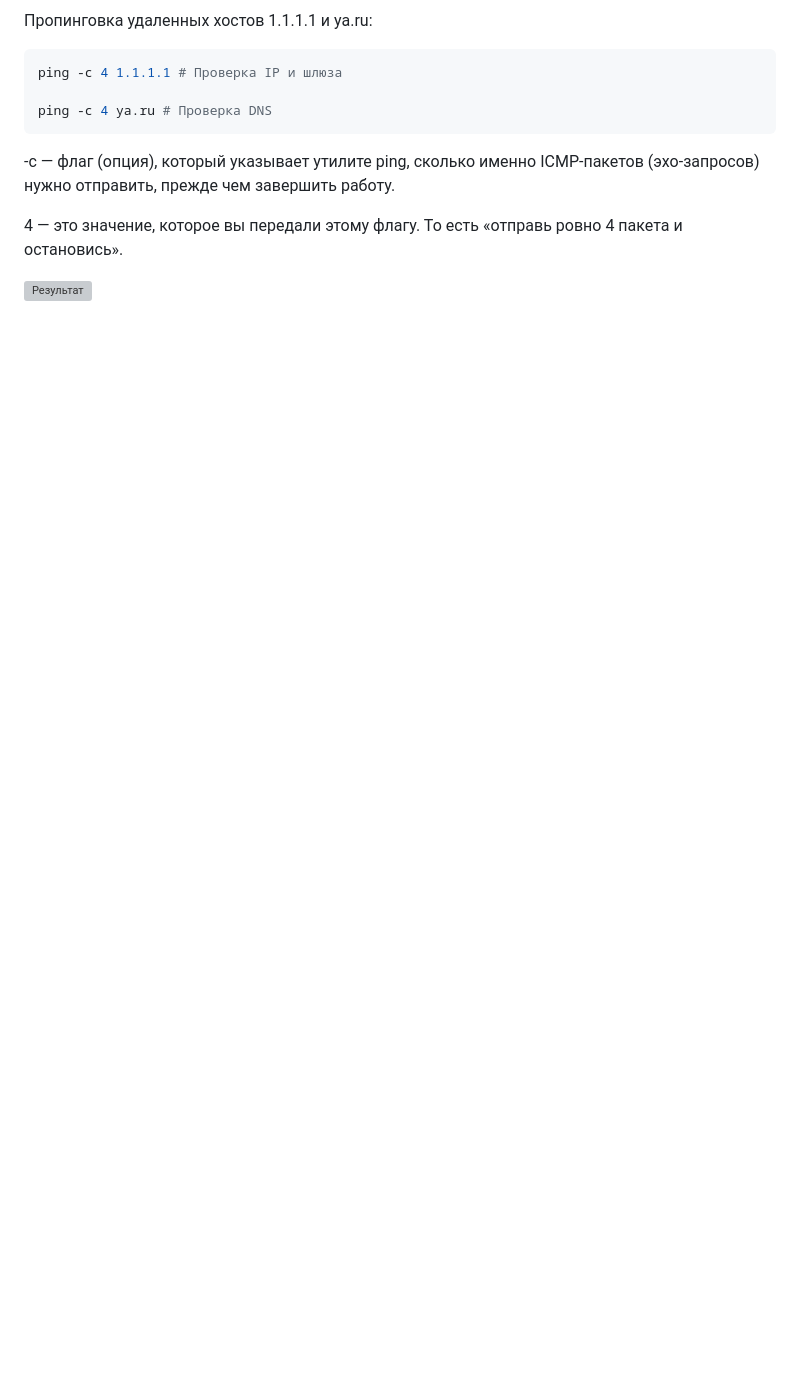
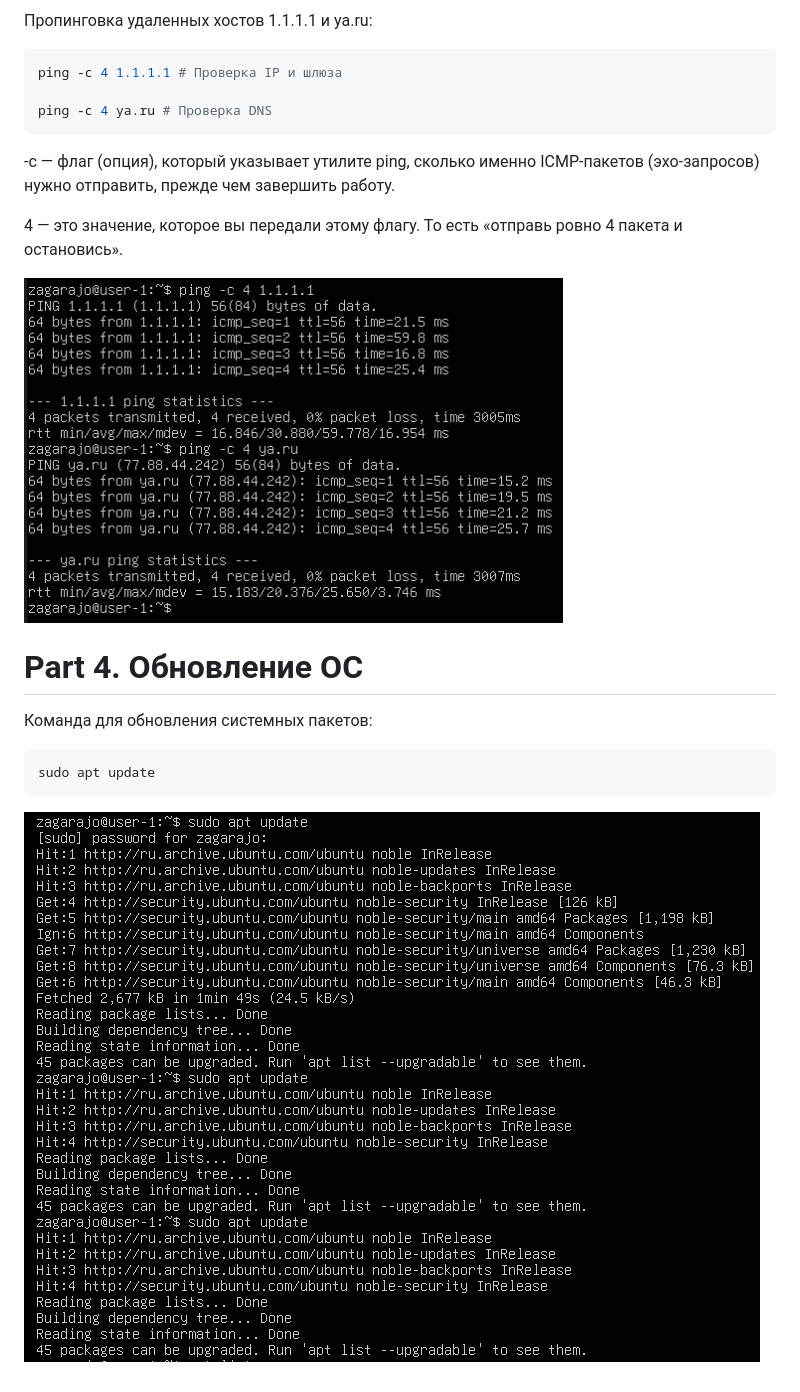
Before and after one commit to Pluiek3/DO1, a Markdown page: README.md, the part around the change. Rendered like a GitHub page; pictures changed too: images/part_4.png (added); blank space fills up the shorter version; grey boxes are pictures that could not be loaded.

Commit message:
docs: add part_4

````diff
--- a/readme.md
+++ b/README.md
@@ -130,4 +130,14 @@ ping -c 4 ya.ru # Проверка DNS
 
 4 — это значение, которое вы передали этому флагу. То есть «отправь ровно 4 пакета и остановись».
 
-![Результат](images/[part_3.8.png)
+![Результат](images/part_3.8.png)
+
+# Part 4. Обновление OC
+
+Команда для обновления системных пакетов:
+
+```bash
+sudo apt update
+```
+
+![Результат](images/part_4.png)
````
